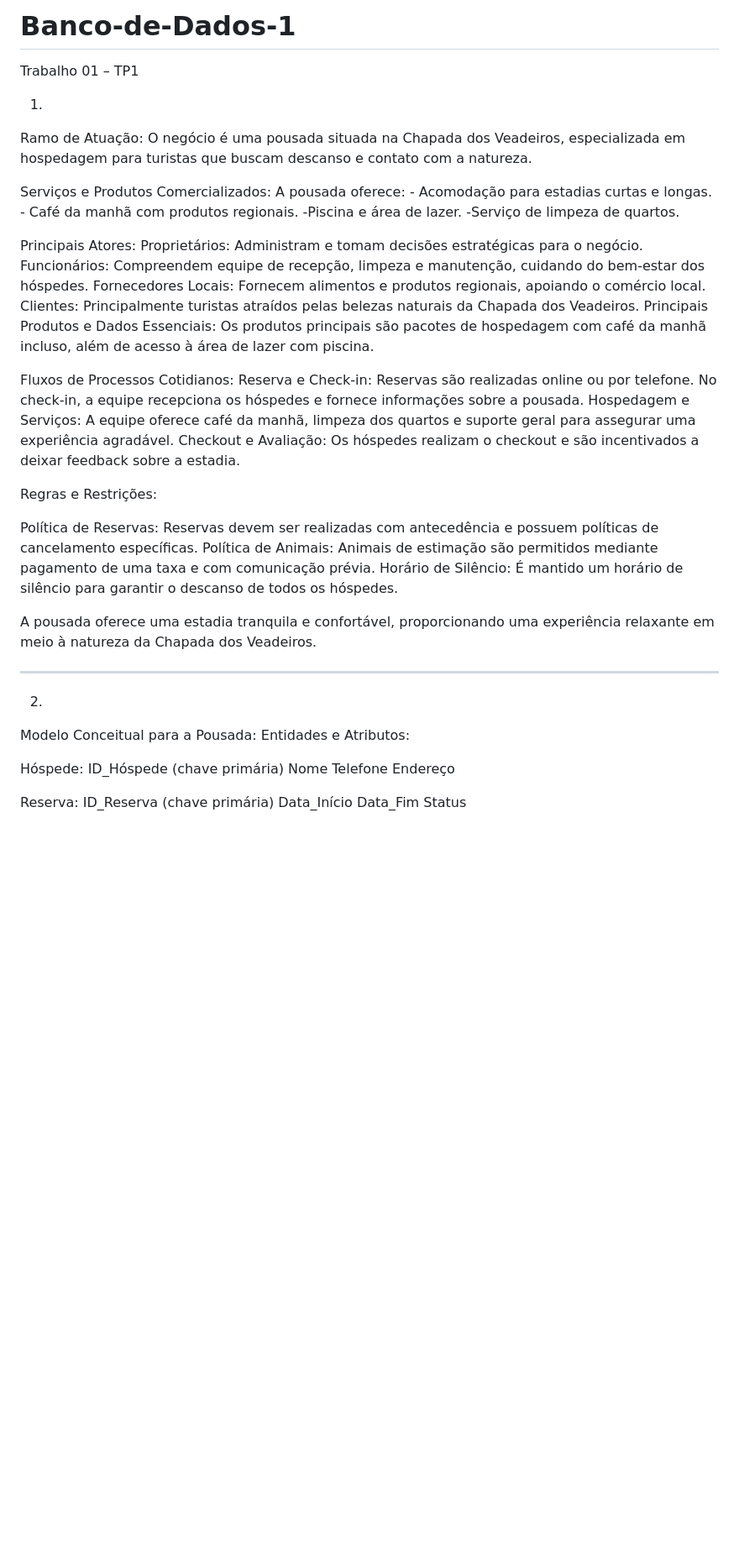
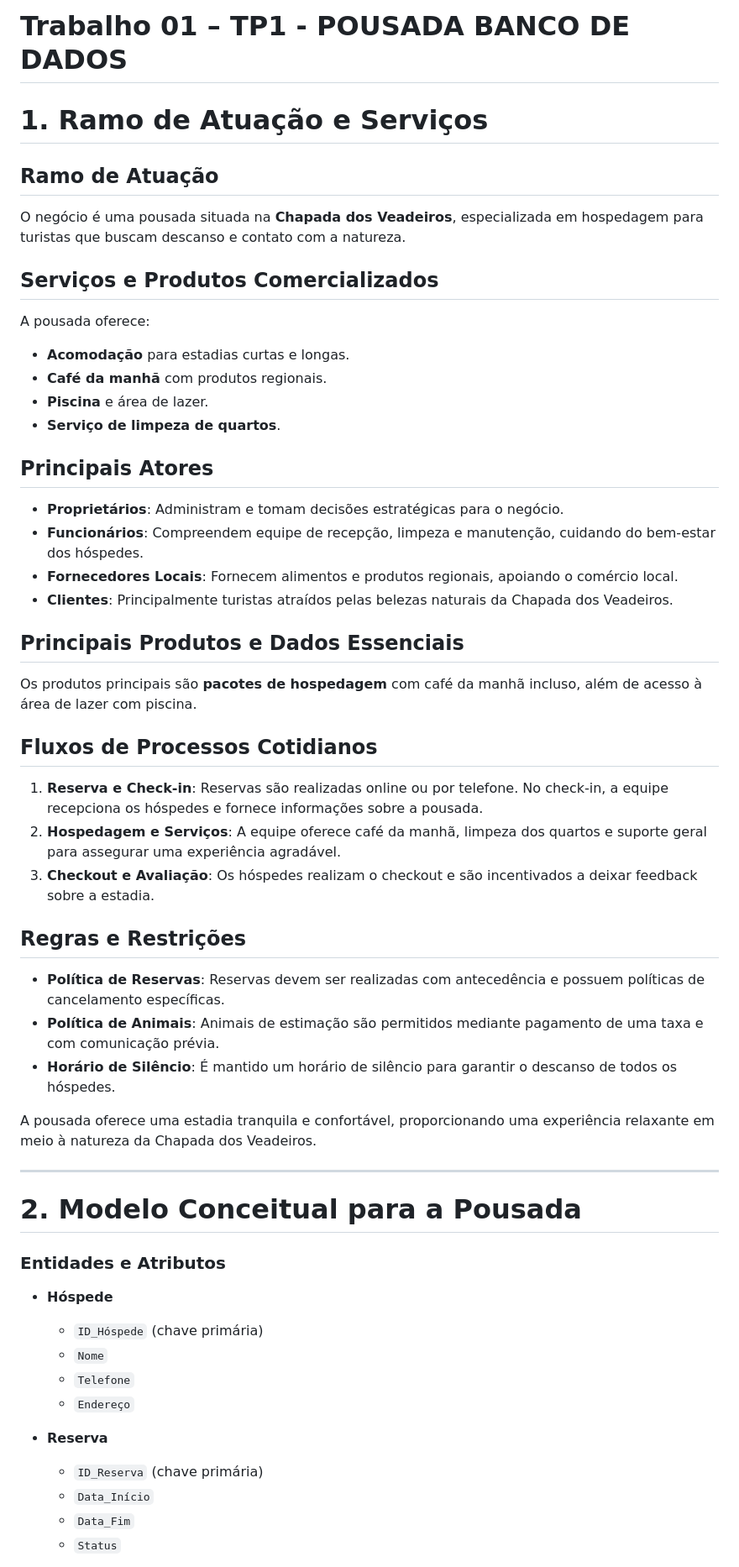
Before and after one commit to JoaoOliveira2005/Banco-de-Dados-1, a Markdown page: README.md, the part around the change printed below. Shown: that part at 84% size. GitHub-like rendering; blank space fills up the shorter version.

```diff
--- a/README.md
+++ b/README.md
@@ -1,55 +1,58 @@
-# Banco-de-Dados-1
-
-Trabalho 01 – TP1
-
-1)
-Ramo de Atuação:
- O negócio é uma pousada situada na Chapada dos Veadeiros, especializada em hospedagem para turistas que buscam descanso e contato com a natureza.
-
-Serviços e Produtos Comercializados:
- A pousada oferece:
-	- Acomodação para estadias curtas e longas.
-	- Café da manhã com produtos regionais.
- 	-Piscina e área de lazer.
-	-Serviço de limpeza de quartos.
-
-Principais Atores:
-Proprietários:  Administram e tomam decisões estratégicas para o negócio.
-Funcionários:  Compreendem equipe de recepção, limpeza e manutenção, cuidando do bem-estar dos hóspedes.
-Fornecedores Locais:  Fornecem alimentos e produtos regionais, apoiando o comércio local.
-Clientes:  Principalmente turistas atraídos pelas belezas naturais da Chapada dos Veadeiros.
-Principais Produtos e Dados Essenciais:  Os produtos principais são pacotes de hospedagem com café da manhã incluso, além de acesso à área de lazer com piscina.
-
-Fluxos de Processos Cotidianos:
-Reserva e Check-in: Reservas são realizadas online ou por telefone. No check-in, a equipe recepciona os hóspedes e fornece informações sobre a pousada.
-Hospedagem e Serviços: A equipe oferece café da manhã, limpeza dos quartos e suporte geral para assegurar uma experiência agradável.
-Checkout e Avaliação: Os hóspedes realizam o checkout e são incentivados a deixar feedback sobre a estadia.
+# Trabalho 01 – TP1 - POUSADA BANCO DE DADOS
 
 
-Regras e Restrições:
+# 1. Ramo de Atuação e Serviços
 
-Política de Reservas: Reservas devem ser realizadas com antecedência e possuem políticas de cancelamento específicas.
-Política de Animais: Animais de estimação são permitidos mediante pagamento de uma taxa e com comunicação prévia.
-Horário de Silêncio: É mantido um horário de silêncio para garantir o descanso de todos os hóspedes.
+## Ramo de Atuação
+O negócio é uma pousada situada na **Chapada dos Veadeiros**, especializada em hospedagem para turistas que buscam descanso e contato com a natureza.
+
+## Serviços e Produtos Comercializados
+A pousada oferece:
+
+- **Acomodação** para estadias curtas e longas.
+- **Café da manhã** com produtos regionais.
+- **Piscina** e área de lazer.
+- **Serviço de limpeza de quartos**.
+
+## Principais Atores
+
+- **Proprietários**: Administram e tomam decisões estratégicas para o negócio.
+- **Funcionários**: Compreendem equipe de recepção, limpeza e manutenção, cuidando do bem-estar dos hóspedes.
+- **Fornecedores Locais**: Fornecem alimentos e produtos regionais, apoiando o comércio local.
+- **Clientes**: Principalmente turistas atraídos pelas belezas naturais da Chapada dos Veadeiros.
+
+## Principais Produtos e Dados Essenciais
+Os produtos principais são **pacotes de hospedagem** com café da manhã incluso, além de acesso à área de lazer com piscina.
+
+## Fluxos de Processos Cotidianos
+
+1. **Reserva e Check-in**: Reservas são realizadas online ou por telefone. No check-in, a equipe recepciona os hóspedes e fornece informações sobre a pousada.
+2. **Hospedagem e Serviços**: A equipe oferece café da manhã, limpeza dos quartos e suporte geral para assegurar uma experiência agradável.
+3. **Checkout e Avaliação**: Os hóspedes realizam o checkout e são incentivados a deixar feedback sobre a estadia.
+
+## Regras e Restrições
+
+- **Política de Reservas**: Reservas devem ser realizadas com antecedência e possuem políticas de cancelamento específicas.
+- **Política de Animais**: Animais de estimação são permitidos mediante pagamento de uma taxa e com comunicação prévia.
+- **Horário de Silêncio**: É mantido um horário de silêncio para garantir o descanso de todos os hóspedes.
 
 A pousada oferece uma estadia tranquila e confortável, proporcionando uma experiência relaxante em meio à natureza da Chapada dos Veadeiros.
 
 
-___________________________________________________________
+---
+# 2. Modelo Conceitual para a Pousada
 
-2)
-Modelo Conceitual para a Pousada:
-Entidades e Atributos:
+### Entidades e Atributos
 
-Hóspede:
-ID_Hóspede (chave primária)
-Nome
-Telefone
-Endereço
+- **Hóspede**
+  - `ID_Hóspede` (chave primária)
+  - `Nome`
+  - `Telefone`
+  - `Endereço`
 
-Reserva:
-ID_Reserva (chave primária)
-Data_Início
-Data_Fim
-Status
+- **Reserva**
+  - `ID_Reserva` (chave primária)
+  - `Data_Início`
+  - `Data_Fim`
+  - `Status`
 
```
Also changed, not shown: other parts of README.md (+154 -94 lines).
